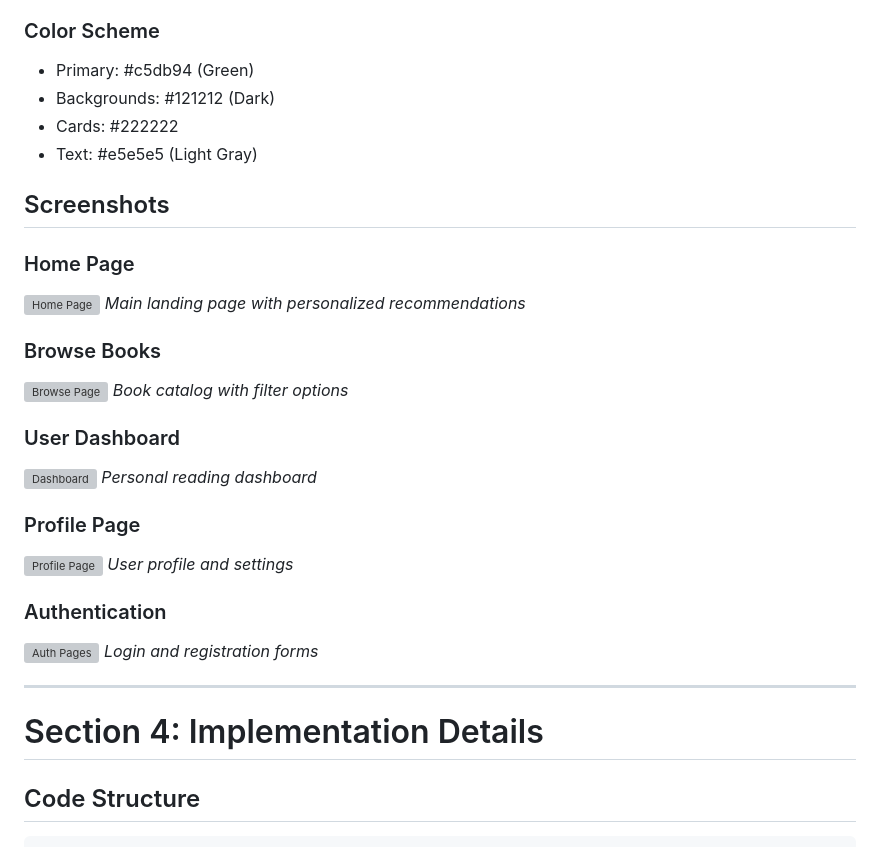
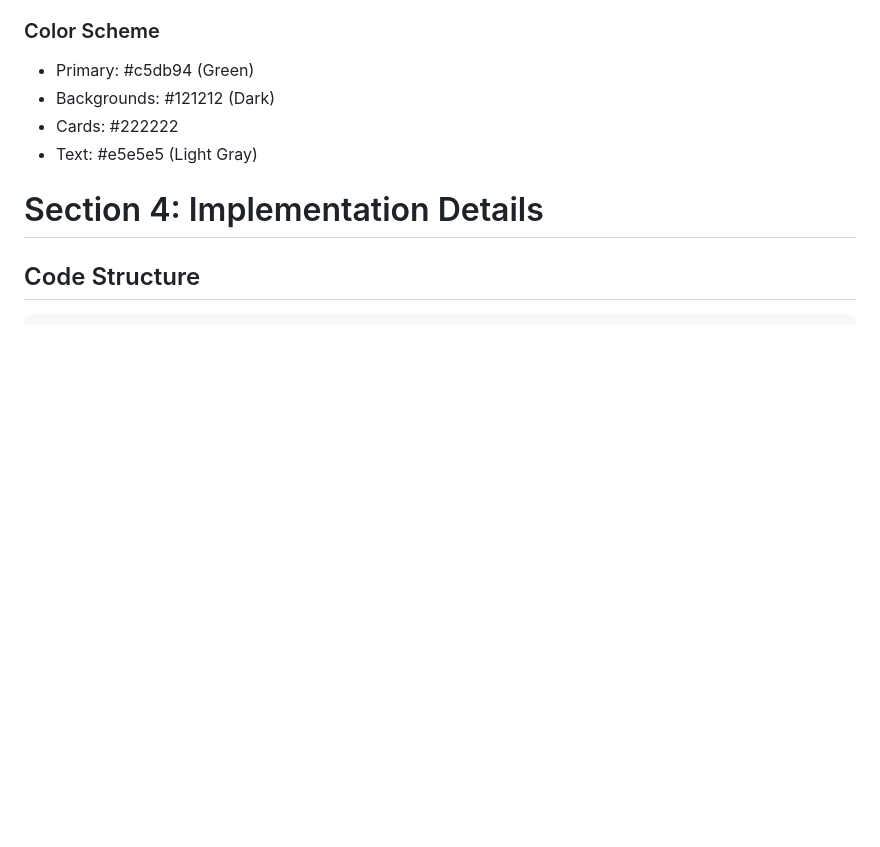
Before and after one commit to carterj7383/booksage_, a Markdown page: binder.md, the part around the change. Drawn GitHub-style; blank space fills up the shorter version; grey boxes are pictures that could not be loaded.

```diff
--- a/binder.md
+++ b/binder.md
@@ -209,29 +209,6 @@ CREATE TABLE users (
 - Cards: #222222
 - Text: #e5e5e5 (Light Gray)
 
-## Screenshots
-
-### Home Page
-![Home Page](screenshots/home-page.png)
-*Main landing page with personalized recommendations*
-
-### Browse Books
-![Browse Page](screenshots/browse-page.png)
-*Book catalog with filter options*
-
-### User Dashboard
-![Dashboard](screenshots/dashboard.png)
-*Personal reading dashboard*
-
-### Profile Page
-![Profile Page](screenshots/profile-page.png)
-*User profile and settings*
-
-### Authentication
-![Auth Pages](screenshots/auth-pages.png)
-*Login and registration forms*
-
----
 
 # Section 4: Implementation Details
 
```
